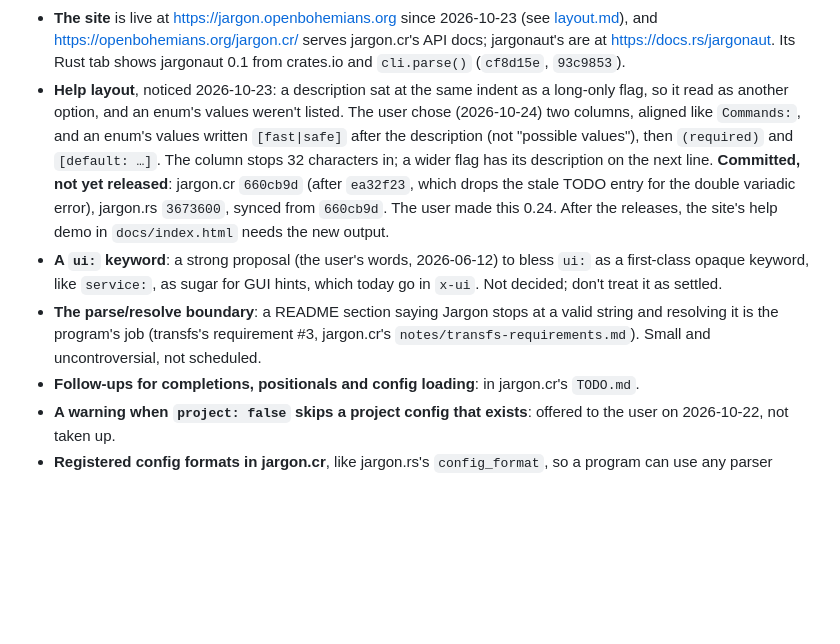
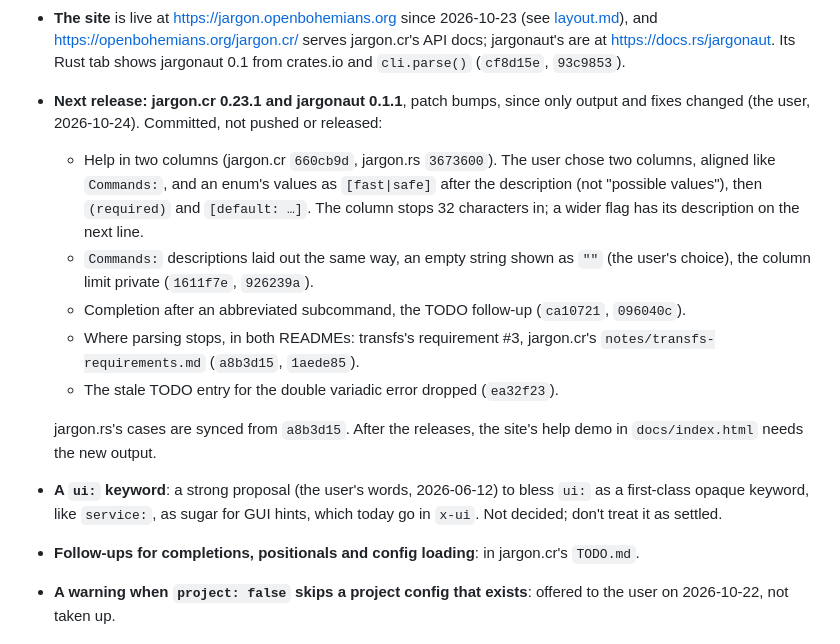
Before and after one commit to openbohemians/Jargon, a Markdown page: .ai/memory/status.md, the part around the change. GitHub-like rendering; blank space fills up the shorter version.

```diff
--- a/.ai/memory/status.md
+++ b/.ai/memory/status.md
@@ -30,25 +30,30 @@
   https://openbohemians.org/jargon.cr/ serves jargon.cr's API docs;
   jargonaut's are at https://docs.rs/jargonaut. Its Rust tab shows
   jargonaut 0.1 from crates.io and `cli.parse()` (`cf8d15e`, `93c9853`).
-- **Help layout**, noticed 2026-10-23: a description sat at the same
-  indent as a long-only flag, so it read as another option, and an
-  enum's values weren't listed. The user chose (2026-10-24) two columns,
-  aligned like `Commands:`, and an enum's values written `[fast|safe]`
-  after the description (not "possible values"), then `(required)` and
-  `[default: …]`. The column stops 32 characters in; a wider flag has
-  its description on the next line. **Committed, not yet released**:
-  jargon.cr `660cb9d` (after `ea32f23`, which drops the stale TODO entry
-  for the double variadic error), jargon.rs `3673600`, synced from
-  `660cb9d`. The user made this 0.24. After the releases, the site's help demo in `docs/index.html`
-  needs the new output.
+- **Next release: jargon.cr 0.23.1 and jargonaut 0.1.1**, patch bumps,
+  since only output and fixes changed (the user, 2026-10-24). Committed,
+  not pushed or released:
+  - Help in two columns (jargon.cr `660cb9d`, jargon.rs `3673600`). The
+    user chose two columns, aligned like `Commands:`, and an enum's values
+    as `[fast|safe]` after the description (not "possible values"), then
+    `(required)` and `[default: …]`. The column stops 32 characters in; a
+    wider flag has its description on the next line.
+  - `Commands:` descriptions laid out the same way, an empty string shown
+    as `""` (the user's choice), the column limit private (`1611f7e`,
+    `926239a`).
+  - Completion after an abbreviated subcommand, the TODO follow-up
+    (`ca10721`, `096040c`).
+  - Where parsing stops, in both READMEs: transfs's requirement #3,
+    jargon.cr's `notes/transfs-requirements.md` (`a8b3d15`, `1aede85`).
+  - The stale TODO entry for the double variadic error dropped
+    (`ea32f23`).
+
+  jargon.rs's cases are synced from `a8b3d15`. After the releases, the
+  site's help demo in `docs/index.html` needs the new output.
 - **A `ui:` keyword**: a strong proposal (the user's words, 2026-06-12) to
   bless `ui:` as a first-class opaque keyword, like `service:`, as sugar
   for GUI hints, which today go in `x-ui`. Not decided; don't treat it as
   settled.
-- **The parse/resolve boundary**: a README section saying Jargon stops at
-  a valid string and resolving it is the program's job (transfs's
-  requirement #3, jargon.cr's `notes/transfs-requirements.md`). Small and
-  uncontroversial, not scheduled.
 - **Follow-ups for completions, positionals and config loading**: in
   jargon.cr's `TODO.md`.
 - **A warning when `project: false` skips a project config that exists**:
```
Also changed, not shown: .ai/memory/README.md (+1 -1 lines).
